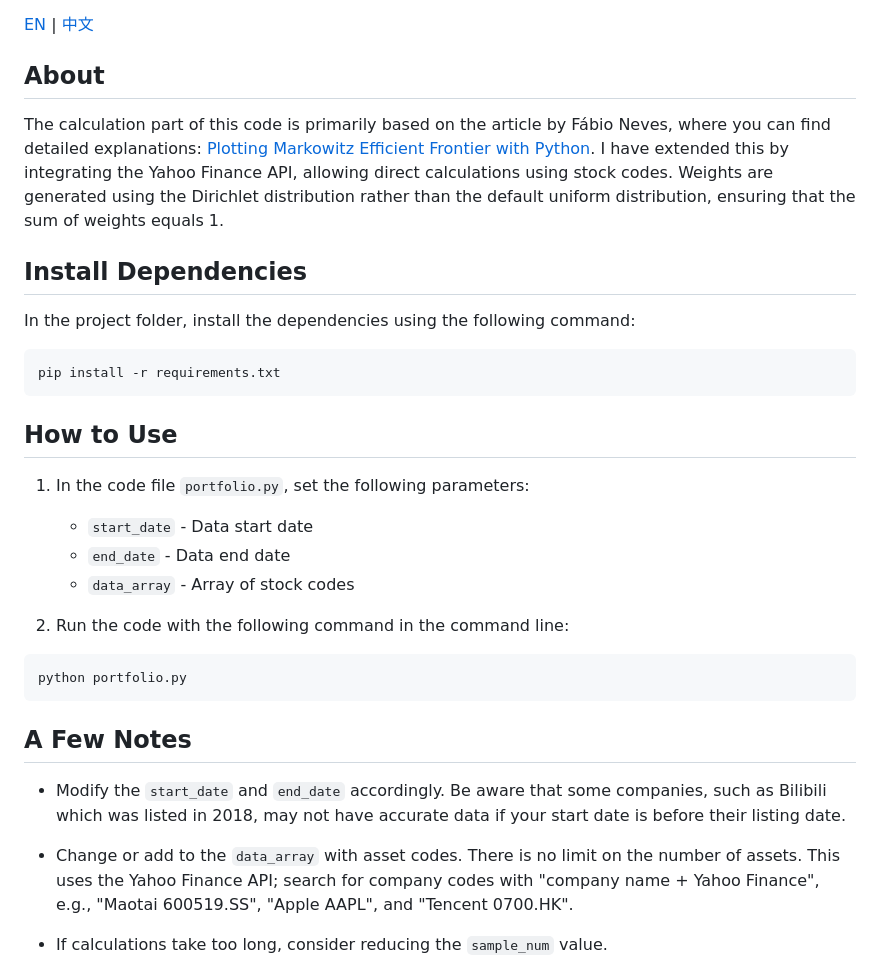
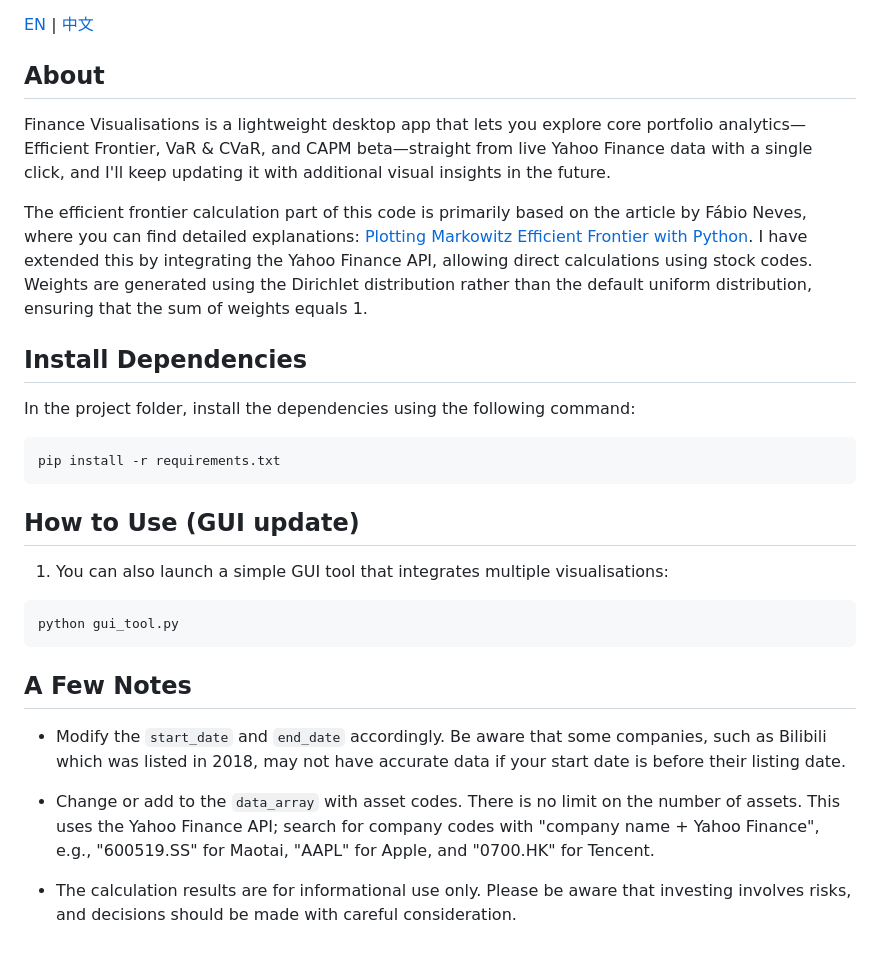
Before and after one commit to ForestLinSen/finance, a Markdown page: README.md, the part around one of its changes. Drawn GitHub-style.

Commit message:
feat: add GUI tools and more vis

````diff
--- a/README.md
+++ b/README.md
@@ -1,8 +1,9 @@
 [EN](README.md) | [中文](README_CN.md)
 
 ## About
+Finance Visualisations is a lightweight desktop app that lets you explore core portfolio analytics—Efficient Frontier, VaR & CVaR, and CAPM beta—straight from live Yahoo Finance data with a single click, and I'll keep updating it with additional visual insights in the future.
 
-The calculation part of this code is primarily based on the article by Fábio Neves, where you can find detailed explanations: [Plotting Markowitz Efficient Frontier with Python](https://towardsdatascience.com/python-markowitz-optimization-b5e1623060f5). I have extended this by integrating the Yahoo Finance API, allowing direct calculations using stock codes. Weights are generated using the Dirichlet distribution rather than the default uniform distribution, ensuring that the sum of weights equals 1.
+The efficient frontier calculation part of this code is primarily based on the article by Fábio Neves, where you can find detailed explanations: [Plotting Markowitz Efficient Frontier with Python](https://towardsdatascience.com/python-markowitz-optimization-b5e1623060f5). I have extended this by integrating the Yahoo Finance API, allowing direct calculations using stock codes. Weights are generated using the Dirichlet distribution rather than the default uniform distribution, ensuring that the sum of weights equals 1.
 
 
 ## Install Dependencies
@@ -12,23 +13,20 @@ In the project folder, install the dependencies using the following command:
 pip install -r requirements.txt
 ```
 
-## How to Use
-1. In the code file `portfolio.py`, set the following parameters:
-   - `start_date` - Data start date
-   - `end_date` - Data end date
-   - `data_array` - Array of stock codes
+## How to Use (GUI update)
 
-2. Run the code with the following command in the command line:
+1. You can also launch a simple GUI tool that integrates multiple
+   visualisations:
 
 ```
-python portfolio.py
+python gui_tool.py
 ```
 
 ## A Few Notes
 
 - Modify the `start_date` and `end_date` accordingly. Be aware that some companies, such as Bilibili which was listed in 2018, may not have accurate data if your start date is before their listing date.
 
-- Change or add to the `data_array` with asset codes. There is no limit on the number of assets. This uses the Yahoo Finance API; search for company codes with "company name + Yahoo Finance", e.g., "Maotai 600519.SS", "Apple AAPL", and "Tencent 0700.HK".
+- Change or add to the `data_array` with asset codes. There is no limit on the number of assets. This uses the Yahoo Finance API; search for company codes with "company name + Yahoo Finance", e.g., "600519.SS" for Maotai, "AAPL" for Apple, and "0700.HK" for Tencent.
 
-- If calculations take too long, consider reducing the `sample_num` value.
+- The calculation results are for informational use only. Please be aware that investing involves risks, and decisions should be made with careful consideration.
 
````
Also changed, not shown: other parts of README.md (+4 -3 lines), README_CN.md (+8 -9 lines), screenshots/figure1.jpeg (added), screenshots/figure2.jpeg (added), screenshots/figure3.jpeg (added), screenshots/figure4.jpeg (added), screenshots/graph.png (deleted), 4 other files.
